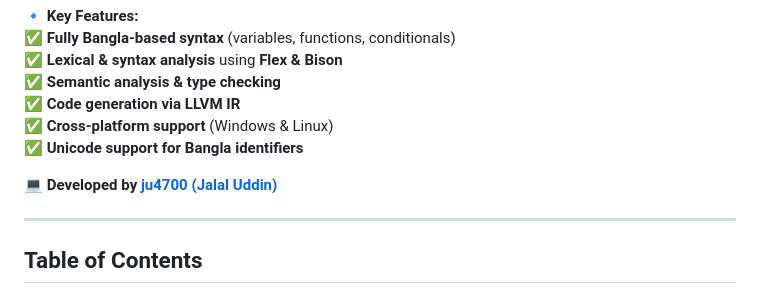
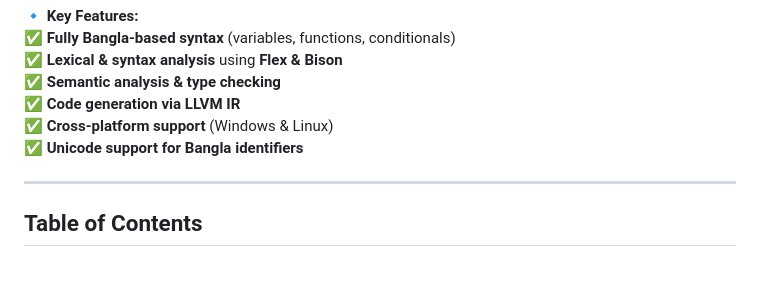
Before and after one commit to ju4700/Compiler-design, a Markdown page: README.md, the part around the change. Rendered like a GitHub page; blank space fills up the shorter version.

```diff
--- a/README.md
+++ b/README.md
@@ -7,8 +7,6 @@
 ✅ **Code generation via LLVM IR**
 ✅ **Cross-platform support** (Windows & Linux)
 ✅ **Unicode support for Bangla identifiers**
-
-💻 **Developed by [ju4700 (Jalal Uddin)](https://github.com/ju4700)**
 
 ---
 
```
